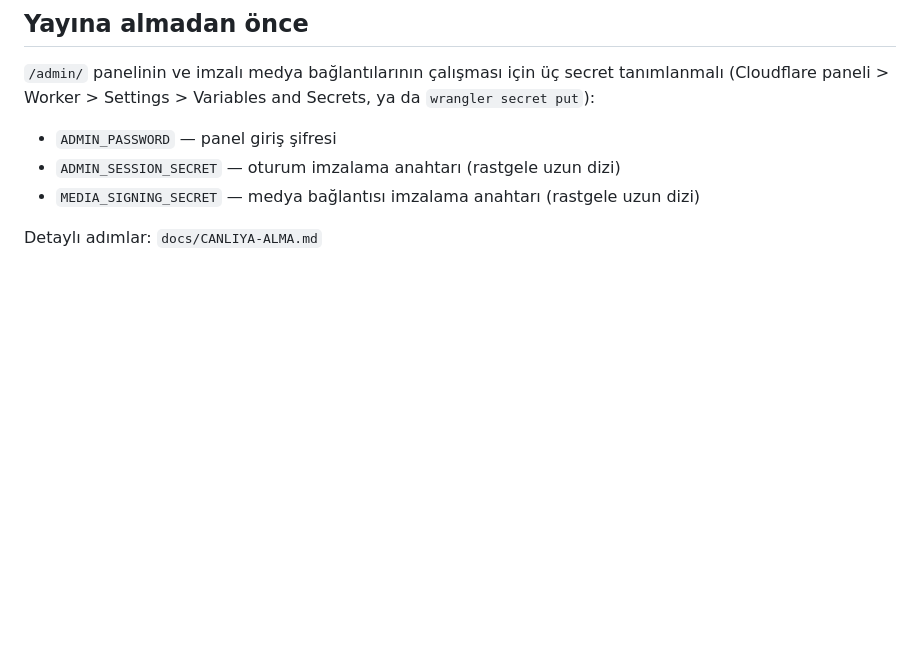
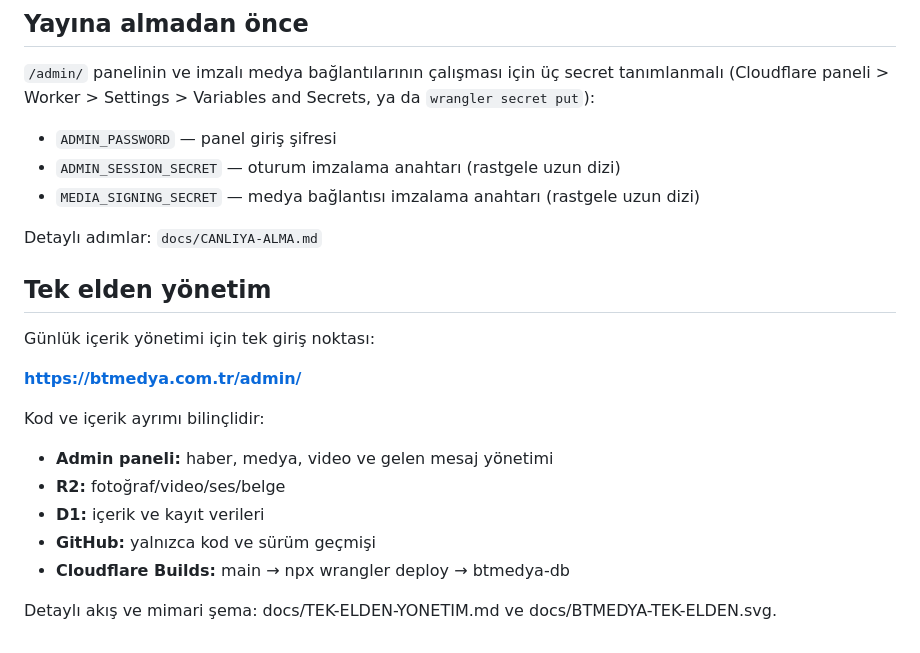
Before and after one commit to BTmedyajans/Btmedya-Ajans, a Markdown page: README.md, the part around the change. Drawn GitHub-style; blank space fills up the shorter version.

Commit message:
docs: link single-center management guide

```diff
--- a/README.md
+++ b/README.md
@@ -77,3 +77,20 @@ ya da `wrangler secret put`):
 - `MEDIA_SIGNING_SECRET` — medya bağlantısı imzalama anahtarı (rastgele uzun dizi)
 
 Detaylı adımlar: `docs/CANLIYA-ALMA.md`
+
+
+## Tek elden yönetim
+
+Günlük içerik yönetimi için tek giriş noktası:
+
+**https://btmedya.com.tr/admin/**
+
+Kod ve içerik ayrımı bilinçlidir:
+
+- **Admin paneli:** haber, medya, video ve gelen mesaj yönetimi
+- **R2:** fotoğraf/video/ses/belge
+- **D1:** içerik ve kayıt verileri
+- **GitHub:** yalnızca kod ve sürüm geçmişi
+- **Cloudflare Builds:** main → npx wrangler deploy → btmedya-db
+
+Detaylı akış ve mimari şema: docs/TEK-ELDEN-YONETIM.md ve docs/BTMEDYA-TEK-ELDEN.svg.
```
